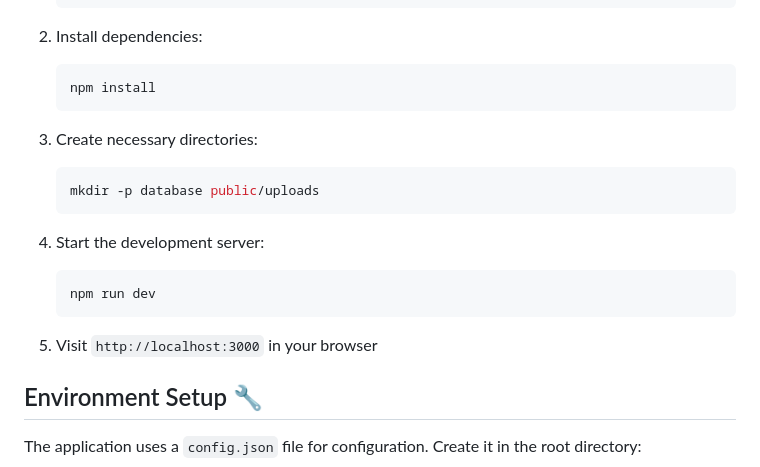
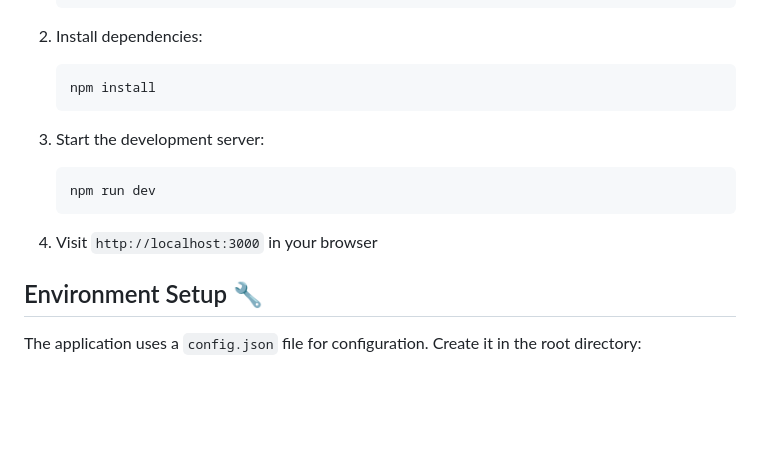
Before and after one commit to Akar1881/MovieHUB, a Markdown page: README.md, the part around the change. Rendered like a GitHub page; blank space fills up the shorter version.

````diff
--- a/README.md
+++ b/README.md
@@ -42,17 +42,12 @@ MovieHUB is a powerful and feature-rich movie and TV show streaming platform bui
    npm install
    ```
 
-3. Create necessary directories:
-   ```bash
-   mkdir -p database public/uploads
-   ```
-
-4. Start the development server:
+3. Start the development server:
    ```bash
    npm run dev
    ```
 
-5. Visit `http://localhost:3000` in your browser
+4. Visit `http://localhost:3000` in your browser
 
 ## Environment Setup 🔧
 
````
